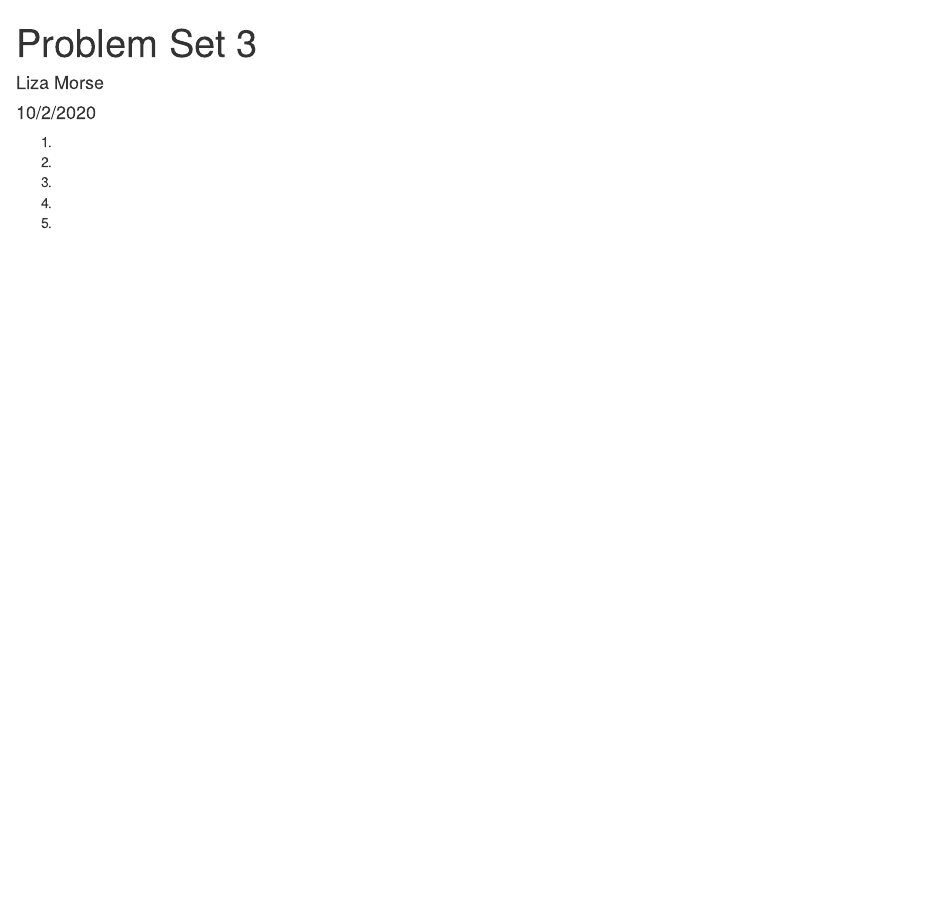
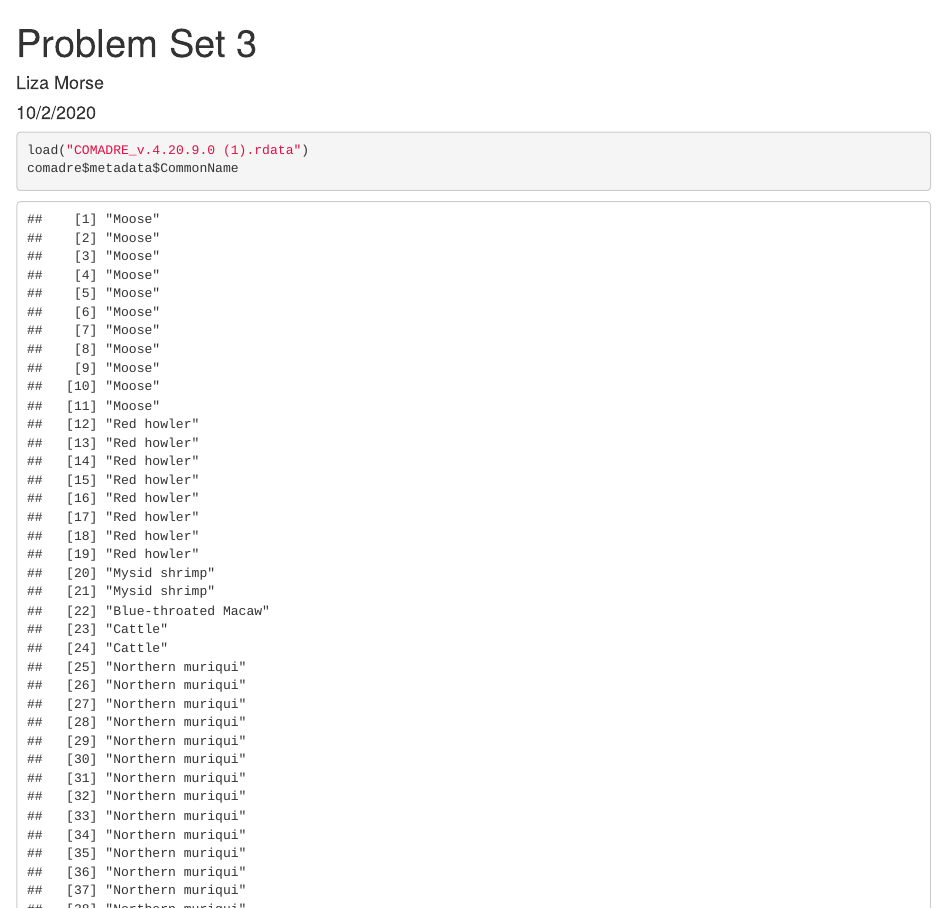
Before and after one commit to georgeni2442/QuantReasoning, an R Markdown document (Problem_Set_3.Rmd): the page in a window 1100 px wide, from its top. Rendered offline with R 4.5, knitr and Pandoc, with nearby package versions.

Commit message:
Added comadre dataset and reading into rmd

````diff
--- a/Problem_Set_3.Rmd
+++ b/Problem_Set_3.Rmd
@@ -5,3 +5,6 @@ date: "10/2/2020"
 output: html_document
 ---
 
+```{r}
+load("COMADRE_v.4.20.9.0 (1).rdata")
+comadre$metadata$CommonName
````
Also changed, not shown: COMADRE_v.4.20.9.0 (1).RData (added), Problem_Set_3.Rmd (4 more changed lines).
